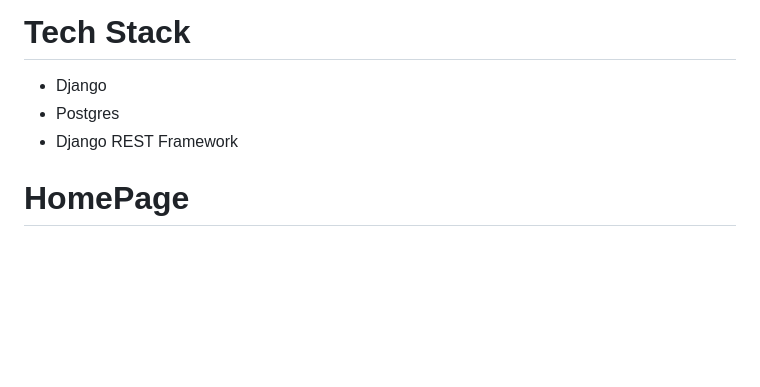
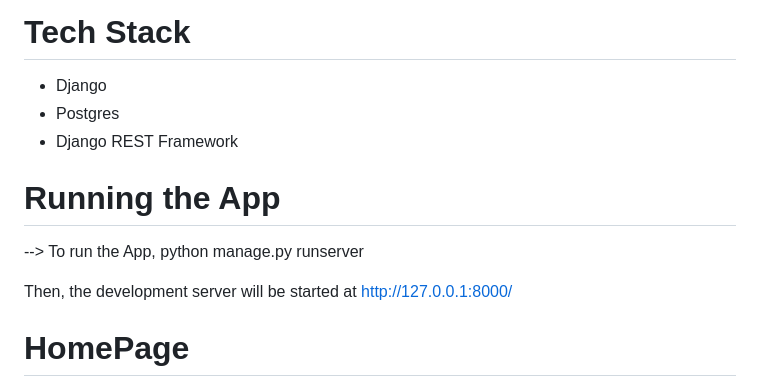
Before and after one commit to sandy406/DevSearch, a Markdown page: README.md, the part around the change. GitHub-like rendering; blank space fills up the shorter version.

```diff
--- a/README.md
+++ b/README.md
@@ -37,6 +37,10 @@ The platform also takes security seriously, offering password reset functionalit
 * Django
 * Postgres
 * Django REST Framework
+# Running the App
+--> To run the App, python manage.py runserver
+
+Then, the development server will be started at http://127.0.0.1:8000/
 # HomePage
 ![home page](https://github.com/sandy406/DevSearch/assets/87752847/88b72ec0-1cb8-41e0-8630-c415c93b5a92)
 # ProjectsPage
```
